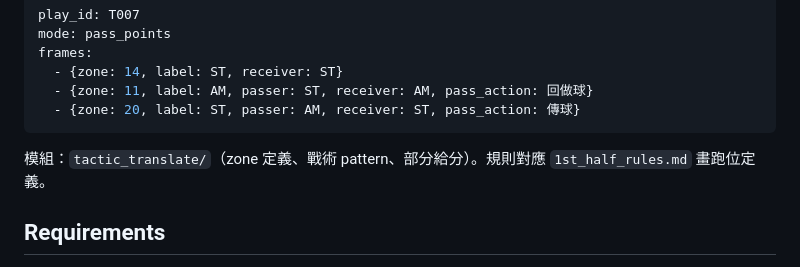
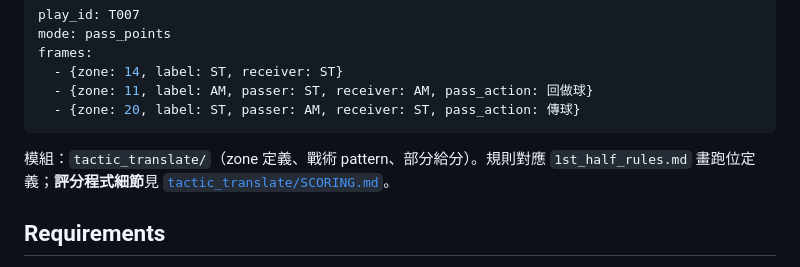
Before and after one commit to tsaijieda/IICC, a Markdown page: README.md, the part around the change. Drawn GitHub-style.

Commit message:
Document how rubric scoring works in tactic_translate.
Co-authored-by: Cursor <cursoragent@cursor.com>

````diff
--- a/README.md
+++ b/README.md
@@ -109,7 +109,7 @@ frames:
   - {zone: 20, label: ST, passer: AM, receiver: ST, pass_action: 傳球}
 ```
 
-模組：`tactic_translate/`（zone 定義、戰術 pattern、部分給分）。規則對應 `1st_half_rules.md` 畫跑位定義。
+模組：`tactic_translate/`（zone 定義、戰術 pattern、部分給分）。規則對應 `1st_half_rules.md` 畫跑位定義；**評分程式細節**見 [`tactic_translate/SCORING.md`](tactic_translate/SCORING.md)。
 
 ## Requirements
 
````
Also changed, not shown: tactic_translate/SCORING.md (added, +207 -0 lines).
